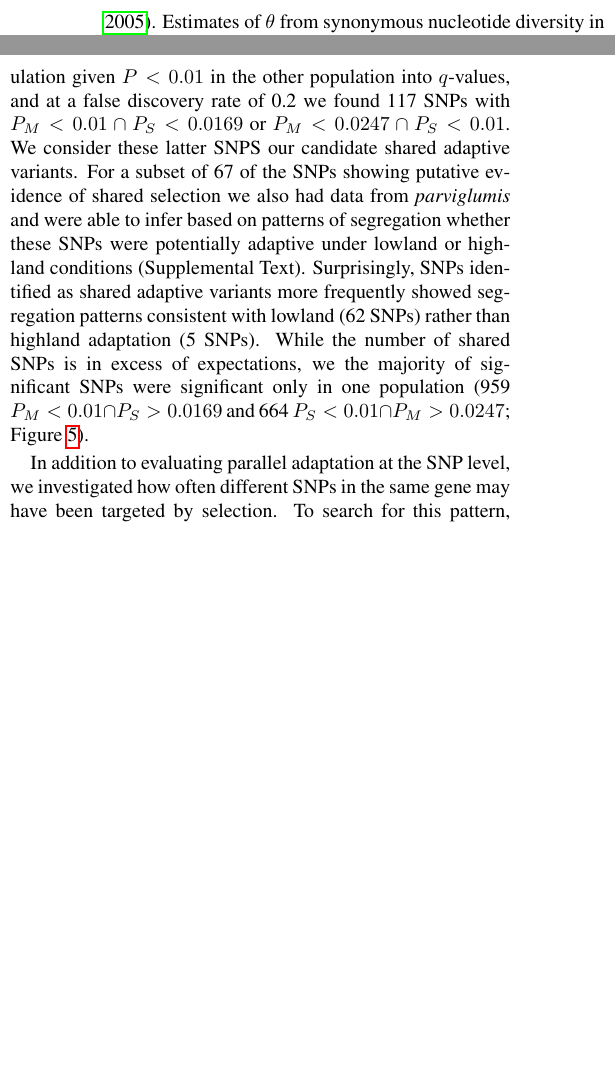
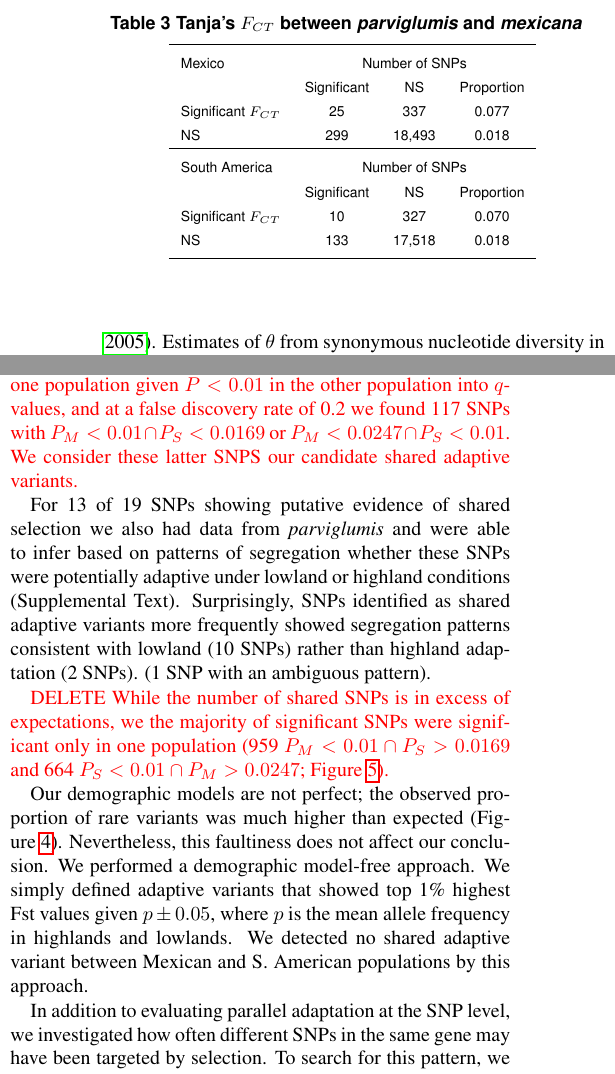
Before and after one commit to lepisorus/hilo_paper, a LaTeX document (HighLow.tex, which reads results.tex): two parts of the columns of page 9 of 25, joined at a grey line, cut at the place of the change, the shorter picture padded with empty space. Compiled offline with pdfLaTeX.

Commit message:
results.tex edit

```diff
--- a/results.tex
+++ b/results.tex
@@ -160,3 +162,32 @@ Recent empirical examples of adaptation from standing variation \cite[Reviewed i
 Selection from standing variation should be common when the scaled mutation rate (the product of the effective population size, mutation rate and target size), $\Theta\geq1$, as long as the scaled selection coefficient (product of the effective population size and selection coefficient) $Ns$ is large enough \cite[]{Hermisson_2005_15716498}.
 Estimates of $\theta$ from synonymous nucleotide diversity in maize ($\cong0.014$ \cite[\emph{e.g.,} ][]{Tenaillon_2004_15014173,Wright_2005_15919994,Ross-Ibarra_2009_19153259}) then suggest adaptation from standing genetic variation would be likely for target sizes larger than a few hundred nucleotides.
 
+%%%%%%%%%%%%%%%%%%%%%%%%%%%%%%%%%%%%%%%%%%%%%%%%%%%%%%%%%%%%
+\renewcommand{\arraystretch}{1.1}
+\begin{table}[tb]
+
+\begin{center}
+ \caption[]{Tanja's $F_{CT}$ between \emph{parviglumis} and \emph{mexicana}\hspace*{0.3cm}}
+  \textbf{}\\[-2mm]
+{\fontsize{7}{11}\sf
+    \begin{tabular}{lcccccccl}
+    \hline
+       & & \\[-3mm]
+Mexico     & \multicolumn{3}{c}{Number of SNPs}  \\
+                                  & Significant & NS          & Proportion  \\
+Significant $F_{CT}$ & 25              &   337       & 0.077\\
+NS                             & 299            &  18,493   & 0.018\\
+      \hline
+    & & \\[-3mm]
+South America     & \multicolumn{3}{c}{Number of SNPs} \\
+                                     & Significant & NS           & Proportion  \\
+Significant $F_{CT}$    & 10              &   327        & 0.070\\
+NS                                & 133            &  17,518    & 0.018\\[1mm]
+    \hline
+  %\multicolumn{4}{l}{$^{a}$ \textcolor{red}{Maybe we should use the number of genetic unit.}}\\
+  % \multicolumn{4}{l}{$^{a}$ \textcolor{red}{Sum of the number of SNPs != 91,779 because I excluded SNPs exhibiting}}\\[-0.5mm]
+  % \multicolumn{4}{l}{ \textcolor{red}{     monomorphic in Mexico or in South America.}}\\
+    \end{tabular}
+    \label{tanja}  % caption is needed to make this work
+}
+\end{center}
@@ -167 +201,0 @@ A marked difference between highland adaptation of maize in Mexico and S. Americ
-We observed a significant excess of overlap between our putatively adaptive SNPs in Mexican maize and those identified in the \citet{Pyhajarvi2013} analysis (Table~\ref{tanja}; $P<0.01$ by FET). Similar to that investigation, we found that SNPs with significant $F_{ST}$ $P$-values were enriched in intergenic regions (51.3\% vs. 44.2\%; FET $P < 10^{-8}$). Significant overlap was also observed between S. America and teosinte ($P<0.01$), but the proportion of SNPs was lower (XX vs. XX) \jri{can we fill these in?} than in Mexico.  These data suggest that adaptations in Mexican maize may have been obtained through gene flow with wild relatives.  To more fully explore this hypothesis we evaluated our data in light of introgression identified by \citep{Profford_2013} from \textit{mexicana} into maize in the Mexican highlands.
@@ -168,0 +205,2 @@ The proportion of significant SNPs in introgressed regions in Mexico is signific
+We observed a significant excess of overlap between our putatively adaptive SNPs in Mexican maize and those identified in the \citet{Pyhajarvi2013} analysis (Table~\ref{tanja}; $P<10^{-8}$ by FET).
+Similar to that investigation, we found that SNPs with significant $F_{ST}$ $P$-values were enriched in intergenic regions than protein coding regions (60.0\% vs. 47.9\%, FET $P < 10^{-7}$ for Mexico; 62.0\% vs. 47.8\%, FET $P<10^{-5}$ for S. America).
@@ -179,13 +223,24 @@ Outside introgressed regions, the Mexican and S. American populations did not sh
 
 While maize adaptation in Mexico and S. America are likely distinguished by unique histories of gene flow with wild relatives, convergent phenotypic evolution in these population may nonetheless have a shared genetic basis.
 Convergent evolution at the nucleotide level should be reflected in an excess of SNPs showing significant differentiation between low- and highland populations in both Mexico and S. America.
-We indeed see such an excess, with 56 SNPs showing $F_{ST}$ \emph{P}-values  $<0.01$ in both Mexico ($P_M$) and S. America ($P_S$), compared to $\approx 5$ expected ($48,370\times 0.01 \times 0.01 \approx 4.8$; $\chi^2$-test, $P\ll0.001$).
+We indeed see such an excess, with 19 SNPs showing $F_{ST}$ \emph{P}-values  $<0.01$ in both Mexico ($P_M$) and S. America ($P_S$), compared to $\approx 5$ expected ($48,370\times 0.01 \times 0.01 \approx 4.8$; $\chi^2$-test, $P\ll0.001$).
+
+\st{
+DELETE this part.  This q-value approach doesn't work in the new dataset.
 Furthermore, the distribution of $P_M$ in the 712 SNPs with $P_S<0.01$ was highly skewed toward zero, and a similar tendency was observed in $P_S$ in the 935 SNPs with $P_M<0.01$ (Figure~\ref{pval_freq_comparison}).
 We converted the $P$-values in one population given $P<0.01$ in the other population into $q$-values, and at a false discovery rate of 0.2 we found 117 SNPs with $P_M<0.01 \cap P_S < 0.0169$ or $P_M<0.0247 \cap P_S < 0.01$.
-We consider these latter SNPS our candidate shared adaptive variants.
-For a subset of 67 of the SNPs showing putative evidence of shared selection we also had data from \textit{parviglumis} and were able to infer based on patterns of segregation whether these SNPs were potentially adaptive under lowland or highland conditions (Supplemental Text).
-Surprisingly, SNPs identified as shared adaptive variants more frequently showed segregation patterns consistent with lowland  (62 SNPs) rather than highland adaptation (5 SNPs).
-While the number of shared SNPs is in excess of expectations, we the majority of significant SNPs were significant only in one population (959 $P_M<0.01 \cap P_S > 0.0169$ and 664 $P_S<0.01 \cap P_M>0.0247$; Figure \ref{PvDist}).
+We consider these latter SNPS our candidate shared adaptive variants.}
+
+For 13 of 19 SNPs showing putative evidence of shared selection we also had data from \textit{parviglumis} and were able to infer based on patterns of segregation whether these SNPs were potentially adaptive under lowland or highland conditions (Supplemental Text).
+Surprisingly, SNPs identified as shared adaptive variants more frequently showed segregation patterns consistent with lowland  (10 SNPs) rather than highland adaptation (2 SNPs). (1 SNP with an ambiguous pattern).
+
+\st{DELETE While the number of shared SNPs is in excess of expectations, we the majority of significant SNPs were significant only in one population (959 $P_M<0.01 \cap P_S > 0.0169$ and 664 $P_S<0.01 \cap P_M>0.0247$; Figure \ref{PvDist}).  }
+
+Our demographic models are not perfect; the observed proportion of rare variants was much higher than expected (Figure~\ref{JFD}).
+Nevertheless, this faultiness does not affect our conclusion.
+We performed a demographic model-free approach.
+We simply defined adaptive variants that showed top 1\% highest Fst values given $p\pm 0.05$, where $p$ is the mean allele frequency in highlands and lowlands.
+We detected no shared adaptive variant between Mexican and S. American populations by this approach.
 
 In addition to evaluating parallel adaptation at the SNP level, we investigated how often different SNPs in the same gene may have been targeted by selection.
 To search for this pattern, we defined a ``genetic unit" or GU as all SNPs within 10kb of a transcript.
```
Also changed, not shown: results.tex (72 more changed lines).
